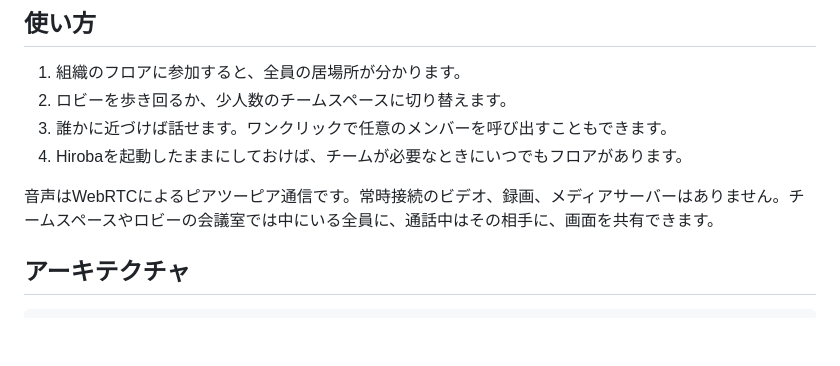
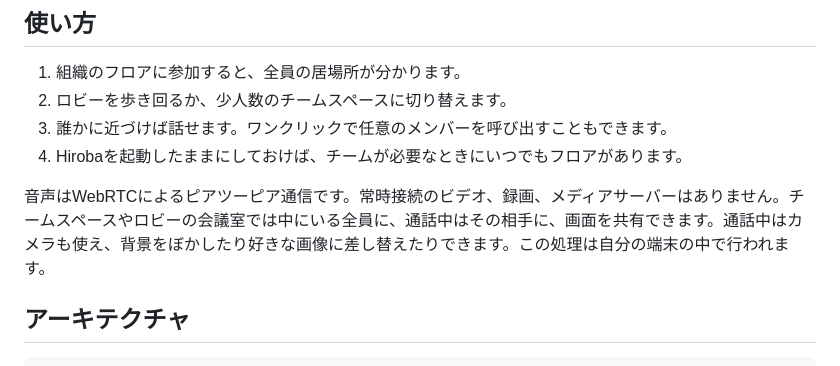
Before and after one commit to ludo-technologies/hiroba, a Markdown page: README.ja.md, the part around the change. Drawn GitHub-style; blank space fills up the shorter version.

Commit message:
docs: READMEs mention the call camera and its background

```diff
--- a/README.ja.md
+++ b/README.ja.md
@@ -55,7 +55,7 @@ winget install hiroba
 3. 誰かに近づけば話せます。ワンクリックで任意のメンバーを呼び出すこともできます。
 4. Hirobaを起動したままにしておけば、チームが必要なときにいつでもフロアがあります。
 
-音声はWebRTCによるピアツーピア通信です。常時接続のビデオ、録画、メディアサーバーはありません。チームスペースやロビーの会議室では中にいる全員に、通話中はその相手に、画面を共有できます。
+音声はWebRTCによるピアツーピア通信です。常時接続のビデオ、録画、メディアサーバーはありません。チームスペースやロビーの会議室では中にいる全員に、通話中はその相手に、画面を共有できます。通話中はカメラも使え、背景をぼかしたり好きな画像に差し替えたりできます。この処理は自分の端末の中で行われます。
 
 ## アーキテクチャ
 
```
Also changed, not shown: README.md (+3 -1 lines).
